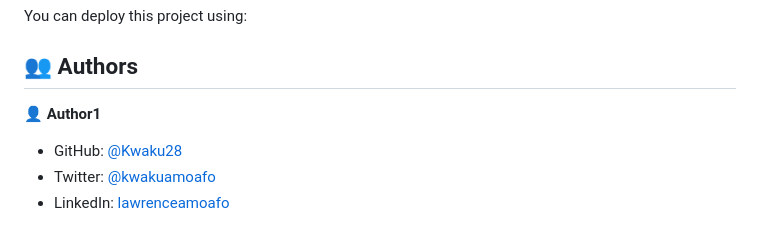
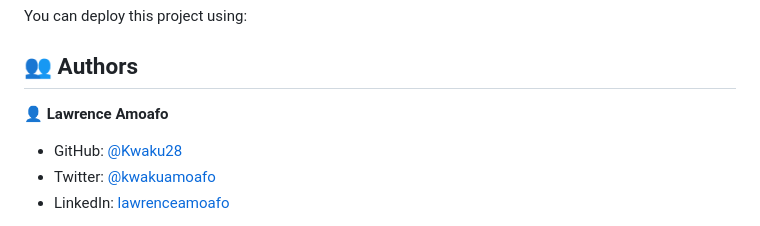
Before and after one commit to Kwaku28/Portfolio-Desktop, a Markdown page: README.md, the part around the change. Rendered like a GitHub page.

```diff
--- a/README.md
+++ b/README.md
@@ -104,7 +104,7 @@ You can deploy this project using:
 
 ## 👥 Authors <a name="authors"></a>
 
-👤 **Author1**
+👤 **Lawrence Amoafo**
 
 - GitHub: [@Kwaku28](https://github.com/Kwaku28)
 - Twitter: [@kwakuamoafo](https://twitter.com/kwakuamoafo)
```
